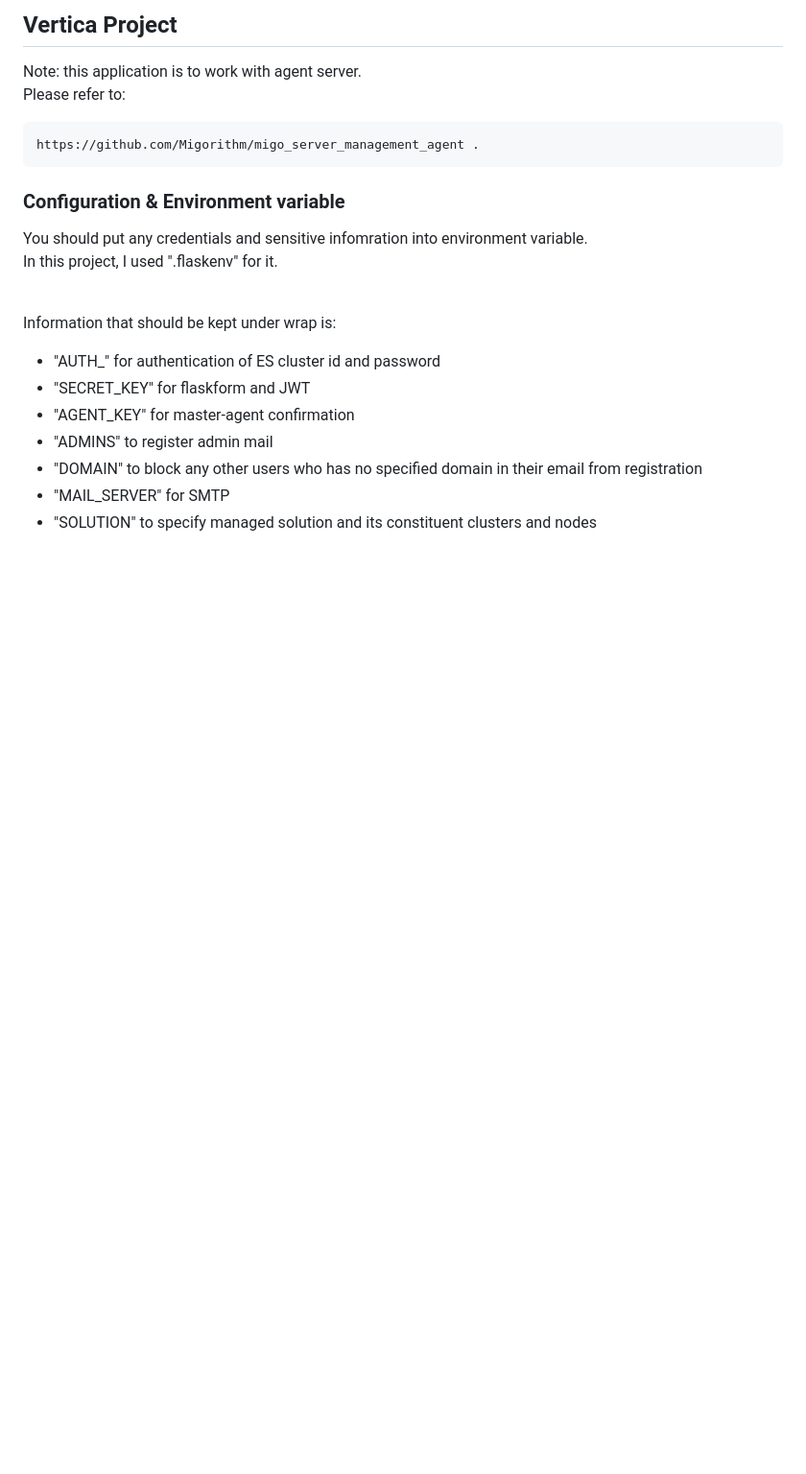
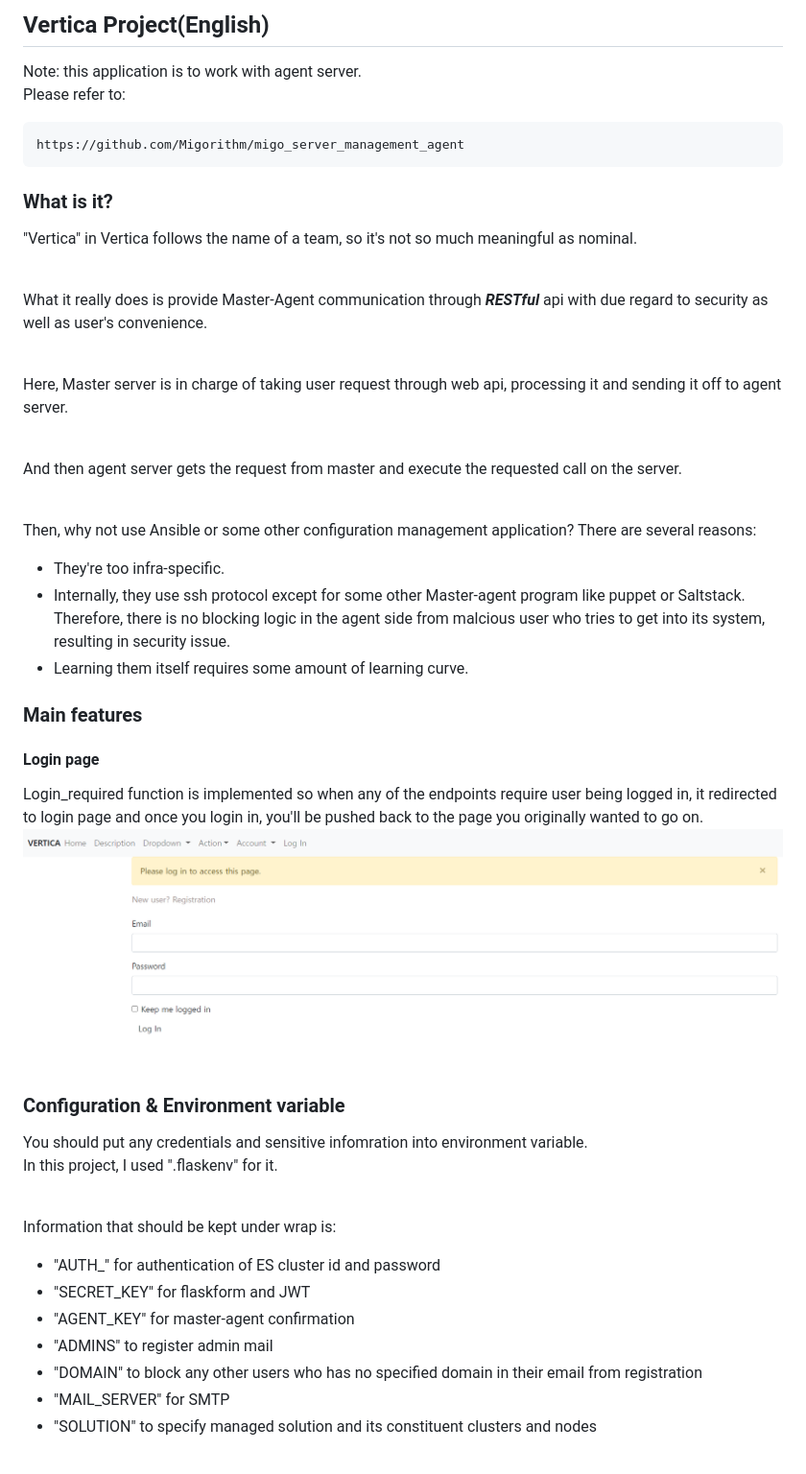
Before and after one commit to Migorithm/migo_server_management, a Markdown page: README.md, the part around the change. Shown: that part at 96% size. GitHub-like rendering; pictures changed too: guideline_pics/first_page.png (added); blank space fills up the shorter version.

Commit message:
Main feature one - login page

```diff
--- a/README.md
+++ b/README.md
@@ -1,8 +1,27 @@
-## Vertica Project
+## Vertica Project(English)
 Note: this application is to work with agent server. <br>
 Please refer to:
 
-    https://github.com/Migorithm/migo_server_management_agent .
+    https://github.com/Migorithm/migo_server_management_agent
+
+### What is it?
+"Vertica" in Vertica follows the name of a team, so it's not so much meaningful as nominal.<br><br>
+
+What it really does is provide Master-Agent communication through ***RESTful*** api with due regard to security as well as user's convenience.<br><br>
+
+Here, Master server is in charge of taking user request through web api, processing it and sending it off to agent server.<br><br>
+
+And then agent server gets the request from master and execute the requested call on the server.<br><br>
+
+Then, why not use Ansible or some other configuration management application? There are several reasons:
+- They're too infra-specific.
+- Internally, they use ssh protocol except for some other Master-agent program like puppet or Saltstack. Therefore, there is no blocking logic in the agent side from malcious user who tries to get into its system, resulting in security issue.
+- Learning them itself requires some amount of learning curve.
+
+### Main features
+#### Login page
+Login_required function is implemented so when any of the endpoints require user being logged in, it redirected to login page and once you login in, you'll be pushed back to the page you originally wanted to go on.
+<img src="./guideline_pics/first_page.png">
 
 
 ### Configuration & Environment variable
```
